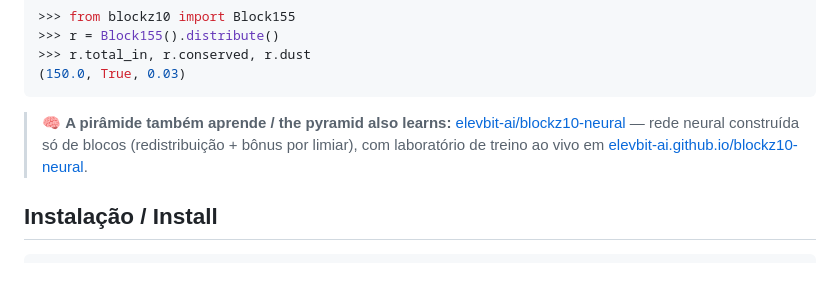
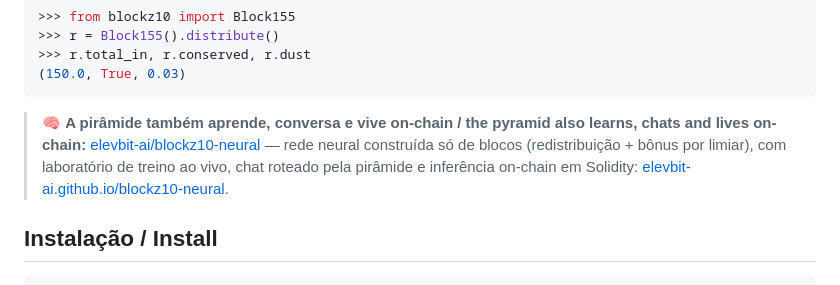
Before and after one commit to elevbit-ai/blockz10, a Markdown page: README.md, the part around the change. Rendered like a GitHub page.

Commit message:
Blockz10 Neural now chats and runs on-chain — update link

````diff
--- a/README.md
+++ b/README.md
@@ -87,10 +87,12 @@ de recrutamento.
 (150.0, True, 0.03)
 ```
 
-> 🧠 **A pirâmide também aprende / the pyramid also learns:**
+> 🧠 **A pirâmide também aprende, conversa e vive on-chain / the pyramid
+> also learns, chats and lives on-chain:**
 > [elevbit-ai/blockz10-neural](https://github.com/elevbit-ai/blockz10-neural) —
 > rede neural construída só de blocos (redistribuição + bônus por limiar),
-> com laboratório de treino ao vivo em
+> com laboratório de treino ao vivo, chat roteado pela pirâmide e
+> inferência on-chain em Solidity:
 > [elevbit-ai.github.io/blockz10-neural](https://elevbit-ai.github.io/blockz10-neural/).
 
 ## Instalação / Install
````
